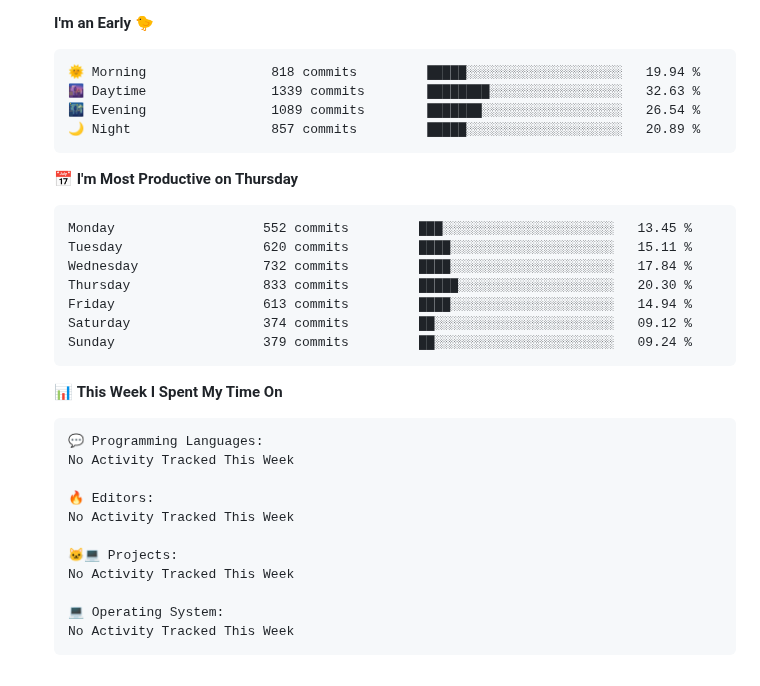
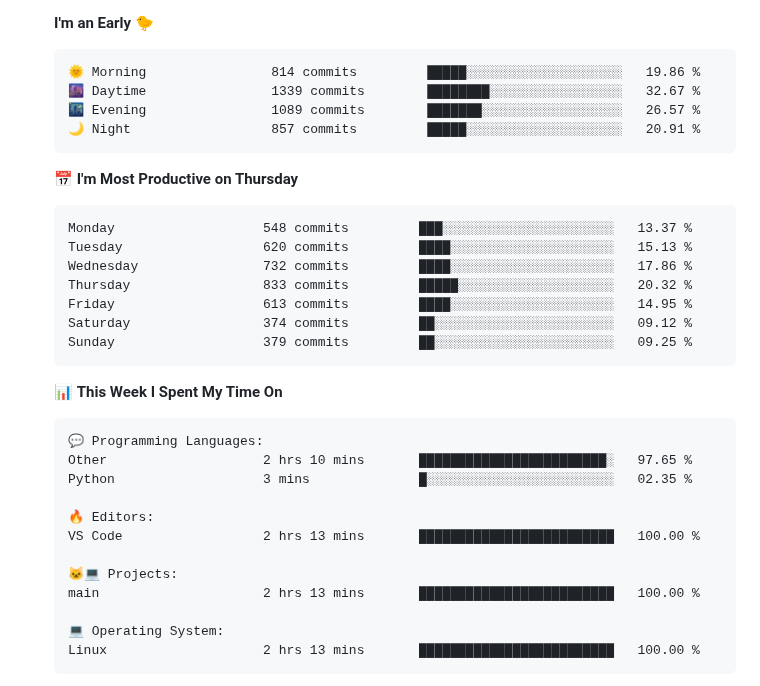
Before and after one commit to tapyu/tapyu, a Markdown page: README.md, the part around one of its changes. GitHub-like rendering; folded sections open.

Commit message:
Updated with Dev Metrics

````diff
--- a/README.md
+++ b/README.md
@@ -113,21 +113,21 @@ I work in the area of <b>GNSS signal processing</b>, and I especially focus on t
 **I'm an Early 🐤**
 
 ```text
-🌞 Morning                818 commits         █████░░░░░░░░░░░░░░░░░░░░   19.94 %
-🌆 Daytime                1339 commits        ████████░░░░░░░░░░░░░░░░░   32.63 %
-🌃 Evening                1089 commits        ███████░░░░░░░░░░░░░░░░░░   26.54 %
-🌙 Night                  857 commits         █████░░░░░░░░░░░░░░░░░░░░   20.89 %
+🌞 Morning                814 commits         █████░░░░░░░░░░░░░░░░░░░░   19.86 %
+🌆 Daytime                1339 commits        ████████░░░░░░░░░░░░░░░░░   32.67 %
+🌃 Evening                1089 commits        ███████░░░░░░░░░░░░░░░░░░   26.57 %
+🌙 Night                  857 commits         █████░░░░░░░░░░░░░░░░░░░░   20.91 %
 ```
 📅 **I'm Most Productive on Thursday**
 
 ```text
-Monday                   552 commits         ███░░░░░░░░░░░░░░░░░░░░░░   13.45 %
-Tuesday                  620 commits         ████░░░░░░░░░░░░░░░░░░░░░   15.11 %
-Wednesday                732 commits         ████░░░░░░░░░░░░░░░░░░░░░   17.84 %
-Thursday                 833 commits         █████░░░░░░░░░░░░░░░░░░░░   20.30 %
-Friday                   613 commits         ████░░░░░░░░░░░░░░░░░░░░░   14.94 %
+Monday                   548 commits         ███░░░░░░░░░░░░░░░░░░░░░░   13.37 %
+Tuesday                  620 commits         ████░░░░░░░░░░░░░░░░░░░░░   15.13 %
+Wednesday                732 commits         ████░░░░░░░░░░░░░░░░░░░░░   17.86 %
+Thursday                 833 commits         █████░░░░░░░░░░░░░░░░░░░░   20.32 %
+Friday                   613 commits         ████░░░░░░░░░░░░░░░░░░░░░   14.95 %
 Saturday                 374 commits         ██░░░░░░░░░░░░░░░░░░░░░░░   09.12 %
-Sunday                   379 commits         ██░░░░░░░░░░░░░░░░░░░░░░░   09.24 %
+Sunday                   379 commits         ██░░░░░░░░░░░░░░░░░░░░░░░   09.25 %
 ```
 
 
@@ -135,16 +135,17 @@ Sunday                   379 commits         ██░░░░░░░░░
 
 ```text
 💬 Programming Languages:
-No Activity Tracked This Week
+Other                    2 hrs 10 mins       ████████████████████████░   97.65 %
+Python                   3 mins              █░░░░░░░░░░░░░░░░░░░░░░░░   02.35 %
 
 🔥 Editors:
-No Activity Tracked This Week
+VS Code                  2 hrs 13 mins       █████████████████████████   100.00 %
 
 🐱‍💻 Projects:
-No Activity Tracked This Week
+main                     2 hrs 13 mins       █████████████████████████   100.00 %
 
 💻 Operating System:
-No Activity Tracked This Week
+Linux                    2 hrs 13 mins       █████████████████████████   100.00 %
 ```
 
 
````
Also changed, not shown: other parts of README.md (+2 -2 lines).
